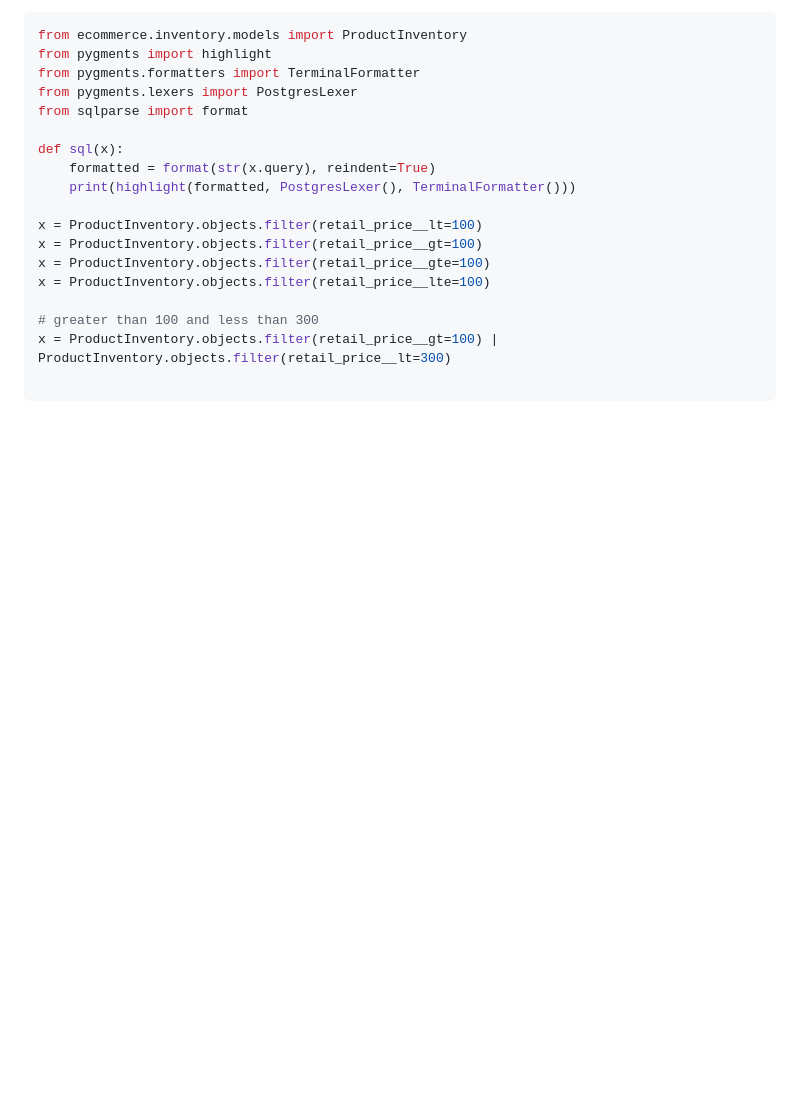
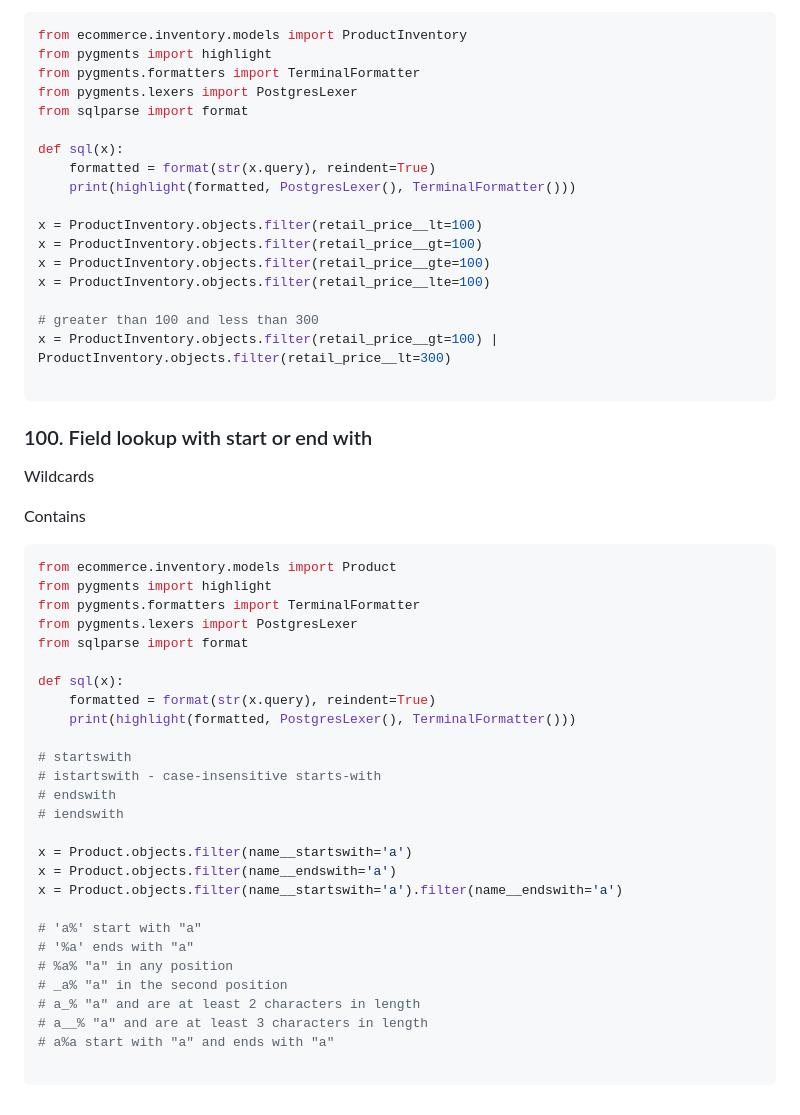
Before and after one commit to robinsonbrz/django-orm-mastery, a Markdown page: README.md, the part around the change. Rendered like a GitHub page; blank space fills up the shorter version.

Commit message:
chore: aula 100

````diff
--- a/README.md
+++ b/README.md
@@ -1836,3 +1836,37 @@ x = ProductInventory.objects.filter(retail_price__lte=100)
 x = ProductInventory.objects.filter(retail_price__gt=100) | ProductInventory.objects.filter(retail_price__lt=300)
 
 ```
+### 100. Field lookup with start or end with
+Wildcards
+
+Contains
+
+```python
+from ecommerce.inventory.models import Product
+from pygments import highlight
+from pygments.formatters import TerminalFormatter
+from pygments.lexers import PostgresLexer
+from sqlparse import format
+
+def sql(x):
+    formatted = format(str(x.query), reindent=True)
+    print(highlight(formatted, PostgresLexer(), TerminalFormatter()))
+
+# startswith
+# istartswith - case-insensitive starts-with
+# endswith
+# iendswith
+
+x = Product.objects.filter(name__startswith='a')
+x = Product.objects.filter(name__endswith='a')
+x = Product.objects.filter(name__startswith='a').filter(name__endswith='a')
+
+# 'a%' start with "a"
+# '%a' ends with "a"
+# %a% "a" in any position
+# _a% "a" in the second position
+# a_% "a" and are at least 2 characters in length
+# a__% "a" and are at least 3 characters in length
+# a%a start with "a" and ends with "a"
+
+```
````
